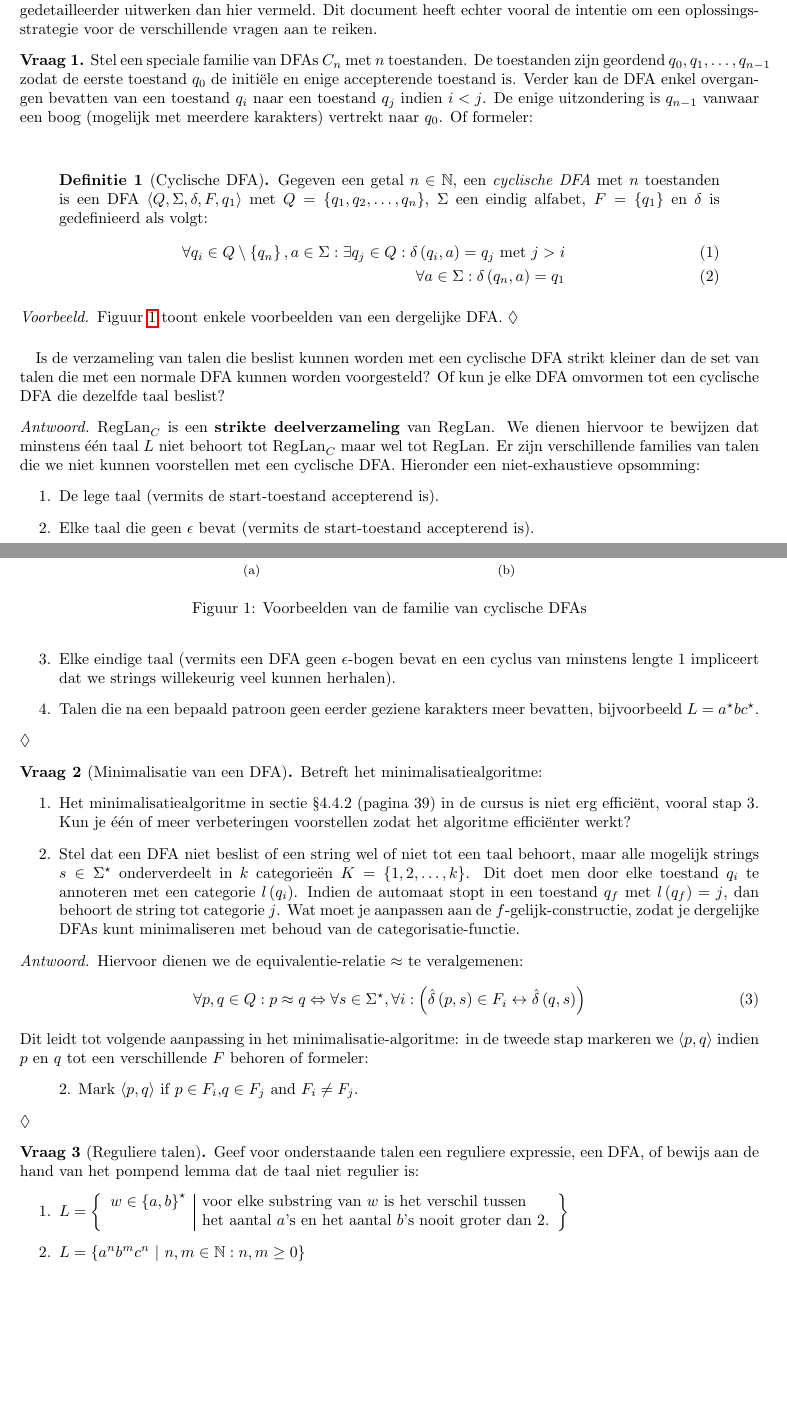
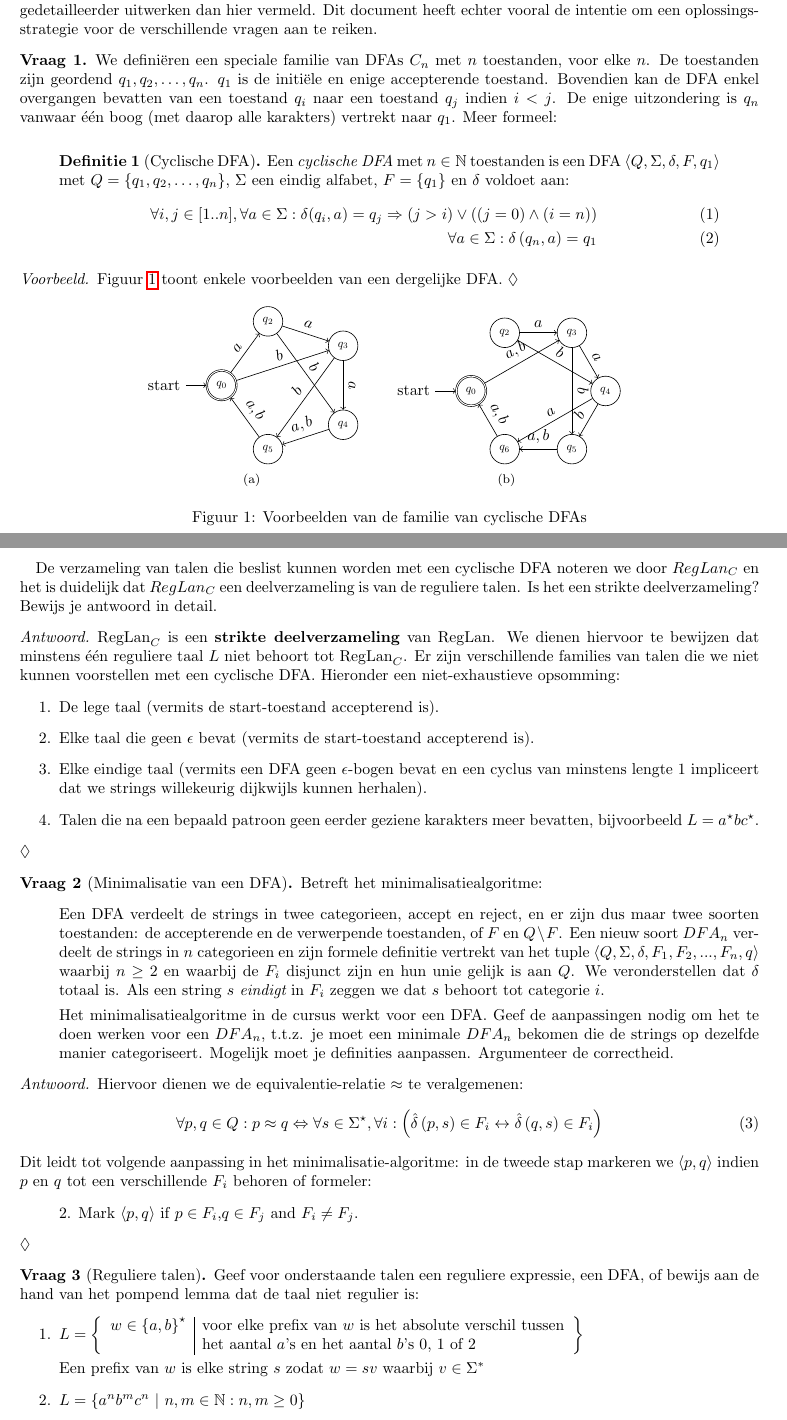
Before and after one commit to KULeuven-DeptCW/FoCS-Exc, a LaTeX document (Fundamentals_of_Computer_Science/toets1-14.tex, which reads importsreferences-nl.sty): two parts of pages 1 and 2 of 6, joined at a grey line, cut so that both start at the same text, the shorter picture padded with empty space. Compiled offline with pdfLaTeX.

Commit message:
fixing some typos

```diff
--- a/Fundamentals_of_Computer_Science/toets1-14.tex
+++ b/Fundamentals_of_Computer_Science/toets1-14.tex
@@ -23,11 +24,21 @@
 \maketitle
 \richtlijnen{}
 \aboutanswers{}
-\begin{question}Stel een speciale familie van DFAs $C_n$ met $n$ toestanden. De toestanden zijn geordend $q_0,q_1,\ldots,q_{n-1}$ zodat de eerste toestand $q_0$ de initi\"ele en enige accepterende toestand is. Verder kan de DFA enkel overgangen bevatten van een toestand $q_i$ naar een toestand $q_j$ indien $i<j$. De enige uitzondering is $q_{n-1}$ vanwaar een boog (mogelijk met meerdere karakters) vertrekt naar $q_0$. Of formeler:
+\begin{question}[] We defini\"{e}ren een speciale familie van DFAs
+$C_n$ met $n$ toestanden, voor elke $n$. De toestanden zijn geordend
+$q_1,q_2,\ldots,q_n$. $q_1$ is de initi\"ele en enige accepterende
+toestand. Bovendien kan de DFA enkel overgangen bevatten van een
+toestand $q_i$ naar een toestand $q_j$ indien $i<j$. De enige
+uitzondering is $q_n$ vanwaar \'{e}\'{e}n boog (met daarop alle
+karakters) vertrekt naar $q_1$. Meer formeel:
+
+\vspace{-0.5cm}
 \begin{quote}\begin{definition}[Cyclische DFA]
-Gegeven een getal $n\in\NNN$, een \emph{cyclische DFA} met $n$ toestanden is een DFA $\tupl{Q,\Sigma,\delta,F,q_1}$ met $Q=\accl{q_1,q_2,\ldots,q_n}$, $\Sigma$ een eindig alfabet, $F=\accl{q_1}$ en $\delta$ is gedefinieerd als volgt:
+Een \emph{cyclische DFA} met $n \in \NNN$ toestanden is een DFA
+$\tupl{Q,\Sigma,\delta,F,q_1}$ met $Q=\accl{q_1,q_2,\ldots,q_n}$,
+$\Sigma$ een eindig alfabet, $F=\accl{q_1}$ en $\delta$ voldoet aan:
 \begin{eqnarray}
-\forall q_i\in Q\setminus\accl{q_n},a\in\Sigma:\exists q_j\in Q:\fun{\delta}{q_i,a}=q_j\mbox{ met } j>i\\
+\forall i,j \in [1..n], \forall a \in \Sigma: \delta(q_i,a) = q_j \Rightarrow (j>i) \vee ((j = 0) \wedge (i = n))\\
 \forall a\in\Sigma:\fun{\delta}{q_n,a}=q_1
 \end{eqnarray}
 \end{definition}\end{quote}
@@ -35,21 +46,28 @@ Gegeven een getal $n\in\NNN$, een \emph{cyclische DFA} met $n$ toestanden is een
 \figref{mrt-q1} toont enkele voorbeelden van een dergelijke DFA.
 \begin{figure}[hbt]
 \centering
+% \importtikzsubfigure{mrt-dfa1}{}
+% \importtikzsubfigure{mrt-dfa2}{}
 \importtikzsubfigure{mrt-dfa3}{}
 \importtikzsubfigure{mrt-dfa4}{}
+% \importtikzsubfigure{mrt-dfa5}{}
 \caption{Voorbeelden van de familie van cyclische DFAs}
 \figlab{mrt-q1}
 \end{figure}
 \end{example}
 \paragraph{}
-Is de verzameling van talen die beslist kunnen worden met een cyclische DFA strikt kleiner dan de set van talen die met een normale DFA kunnen worden voorgesteld? Of kun je elke DFA omvormen tot een cyclische DFA die dezelfde taal beslist?
+
+De verzameling van talen die beslist kunnen worden met een cyclische
+DFA noteren we door $RegLan_{C}$ en het is duidelijk dat $RegLan_{C}$
+een deelverzameling is van de reguliere talen. Is het een strikte
+deelverzameling? Bewijs je antwoord in detail.
 
 \begin{answer}
-$\mbox{RegLan}_C$ is een \textbf{strikte deelverzameling} van $\mbox{RegLan}$. We dienen hiervoor te bewijzen dat minstens \'e\'en taal $L$ niet behoort tot $\mbox{RegLan}_C$ maar wel tot $\mbox{RegLan}$. Er zijn verschillende families van talen die we niet kunnen voorstellen met een cyclische DFA. Hieronder een niet-exhaustieve opsomming:
+$\mbox{RegLan}_C$ is een \textbf{strikte deelverzameling} van $\mbox{RegLan}$. We dienen hiervoor te bewijzen dat minstens \'e\'en reguliere taal $L$ niet behoort tot $\mbox{RegLan}_C$. Er zijn verschillende families van talen die we niet kunnen voorstellen met een cyclische DFA. Hieronder een niet-exhaustieve opsomming:
 \begin{enumerate}
  \item De lege taal (vermits de start-toestand accepterend is).
  \item Elke taal die geen $\epsilon$ bevat (vermits de start-toestand accepterend is).
- \item Elke eindige taal (vermits een DFA geen $\epsilon$-bogen bevat en een cyclus van minstens lengte $1$ impliceert dat we strings willekeurig veel kunnen herhalen).
+ \item Elke eindige taal (vermits een DFA geen $\epsilon$-bogen bevat en een cyclus van minstens lengte $1$ impliceert dat we strings willekeurig dijkwijls kunnen herhalen).
  \item Talen die na een bepaald patroon geen eerder geziene karakters meer bevatten, bijvoorbeeld $L=a^{\star}bc^{\star}$.
 \end{enumerate}
 \end{answer}
@@ -57,16 +75,32 @@ $\mbox{RegLan}_C$ is een \textbf{strikte deelverzameling} van $\mbox{RegLan}$. W
 
 \begin{question}[Minimalisatie van een DFA]
 Betreft het minimalisatiealgoritme:
-\begin{enumerate}
- \item Het minimalisatiealgoritme in sectie \S4.4.2 (pagina 39) in de cursus is niet erg effici\"ent, vooral stap 3. Kun je \'e\'en of meer verbeteringen voorstellen zodat het algoritme effici\"enter werkt?
- \item Stel dat een DFA niet beslist of een string wel of niet tot een taal behoort, maar alle mogelijk strings $s\in\Sigma^{\star}$ onderverdeelt in $k$ categorie\"en $K=\accl{1,2,\ldots,k}$. Dit doet men door elke toestand $q_i$ te annoteren met een categorie $\fun{l}{q_i}$. Indien de automaat stopt in een toestand $q_f$ met $\fun{l}{q_f}=j$, dan behoort de string tot categorie $j$. Wat moet je aanpassen aan de $f$-gelijk-constructie, zodat je dergelijke DFAs kunt minimaliseren met behoud van de categorisatie-functie.
-\end{enumerate}
+\begin{itemize}
+
+\item[]
+Een DFA verdeelt de strings in twee categorieen, accept en reject, en
+er zijn dus maar twee soorten toestanden: de accepterende en de
+verwerpende toestanden, of $F$ en $Q\setminus F$. Een nieuw soort
+$DFA_n$ verdeelt de strings in $n$ categorieen en zijn formele
+definitie vertrekt van het tuple
+$\tupl{Q,\Sigma,\delta,F_1,F_2,...,F_n,q}$ waarbij $n \geq 2$ en
+waarbij de $F_i$ disjunct zijn en hun unie gelijk is aan $Q$. We
+veronderstellen dat $\delta$ totaal is. Als een string $s$ {\em eindigt}
+in $F_i$ zeggen we dat $s$ behoort tot categorie $i$.
+
+Het minimalisatiealgoritme in de cursus werkt voor een DFA. Geef de
+aanpassingen nodig om het te doen werken voor een $DFA_n$, t.t.z. je
+moet een minimale $DFA_n$ bekomen die de strings op dezelfde manier
+categoriseert. Mogelijk moet je definities aanpassen. Argumenteer
+de correctheid.
+
+\end{itemize}
 \begin{answer}
 Hiervoor dienen we de equivalentie-relatie $\approx$ te veralgemenen:
 \begin{equation}
-\forall p,q\in Q:p\approx q\Leftrightarrow\forall s\in\Sigma^{\star},\forall i:\brak{\fun{\hat{\delta}}{p,s}\in F_i\leftrightarrow \fun{\hat{\delta}}{q,s}}
+\forall p,q\in Q:p\approx q\Leftrightarrow\forall s\in\Sigma^{\star},\forall i:\brak{\fun{\hat{\delta}}{p,s}\in F_i\leftrightarrow \fun{\hat{\delta}}{q,s}\in F_i}
 \end{equation}
-Dit leidt tot volgende aanpassing in het minimalisatie-algoritme: in de tweede stap markeren we $\tupl{p,q}$ indien $p$ en $q$ tot een verschillende $F$ behoren of formeler:
+Dit leidt tot volgende aanpassing in het minimalisatie-algoritme: in de tweede stap markeren we $\tupl{p,q}$ indien $p$ en $q$ tot een verschillende $F_i$ behoren of formeler:
 \begin{quote}
 2. Mark $\tupl{p,q}$ if $p\in F_i$,$q\in F_j$ and $F_i\neq F_j$.
 \end{quote}
@@ -74,9 +108,14 @@ Dit leidt tot volgende aanpassing in het minimalisatie-algoritme: in de tweede s
 \end{question}
 
 \begin{question}[Reguliere talen]
-Geef voor onderstaande talen een reguliere expressie, een DFA, of bewijs aan de hand van het pompend lemma dat de taal niet regulier is:
+Geef voor onderstaande talen een reguliere expressie, een DFA, of
+bewijs aan de hand van het pompend lemma dat de taal niet regulier is:
 \begin{enumerate}
- \item $L=\accl{\begin{array}{l|l}w\in\accl{a,b}^{\star}&\mbox{voor elke substring van $w$ is het verschil tussen}\\&\mbox{het aantal $a$'s en het aantal $b$'s nooit groter dan 2.}\end{array}}$
+ \item $L=\accl{\begin{array}{l|l}w\in\accl{a,b}^{\star}&\mbox{voor
+elke prefix van $w$ is het absolute verschil tussen}\\&\mbox{het
+aantal $a$'s en het aantal $b$'s 0, 1 of 2}\end{array}}$
+
+Een prefix van $w$ is elke string $s$ zodat $w = sv$ waarbij $v \in \Sigma^*$
  \item $L=\condset{a^nb^mc^n}{n,m\in\NNN:n,m\geq 0}$
 \end{enumerate}
 \begin{answer}
--- a/importsreferences-nl.sty
+++ b/importsreferences-nl.sty
@@ -72,7 +72,7 @@
 
 \newcommand{\importgram}[2]{
 \begin{gramf}
-\begin{grammar}[(colon){$\rightarrow$}][(semicolon)$|$][(comma){}][(period){\\}][(quote){\begin{bf}}{\end{bf}}][(nonterminal){$\langle$}{$\rangle$}]\input{grammars/#1.tex}\end{grammar}
+\begin{grammar}[(colon){$\rightarrow$}][(semicolon)$|$][(comma){}][(period){\\}][(quote){\begin{bf}}{\end{bf}}][(nonterminal){}{}]\input{grammars/#1.tex}\end{grammar}
 \caption{#2}
 \grmlab{#1}
 \end{gramf}
```
Also changed, not shown: Fundamentals_of_Computer_Science/grammars/mrt-q5-grm.tex (+5 -5 lines), Fundamentals_of_Computer_Science/toets1-14.tex (78 more changed lines).
